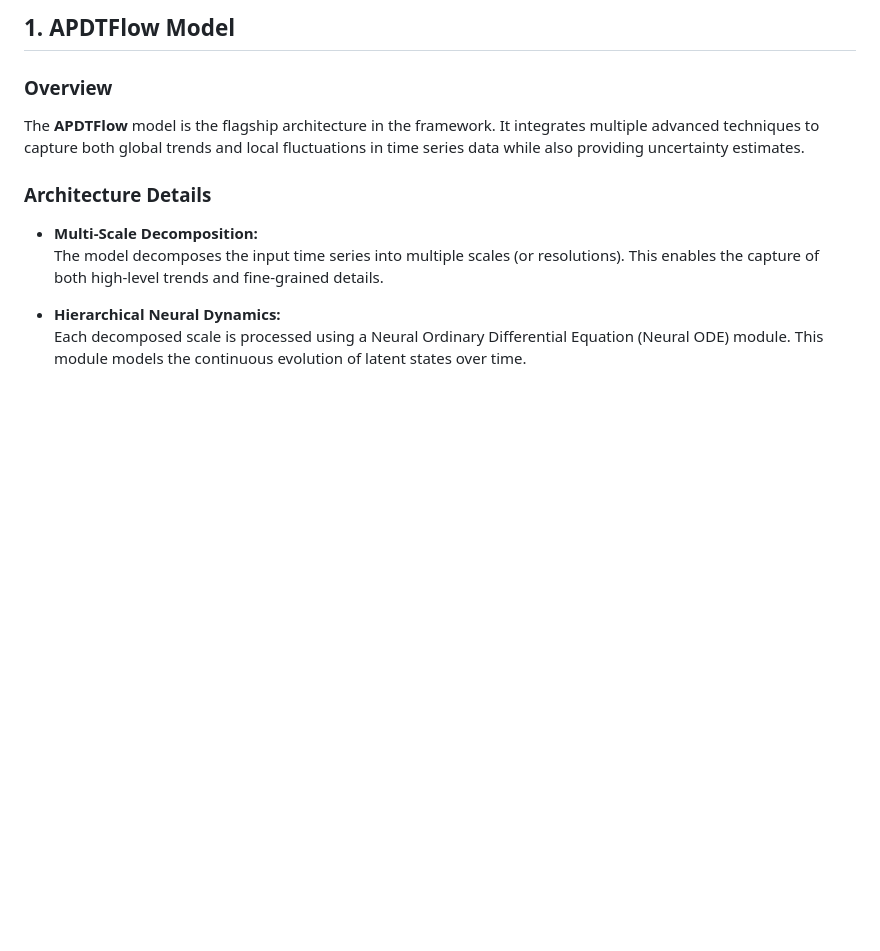
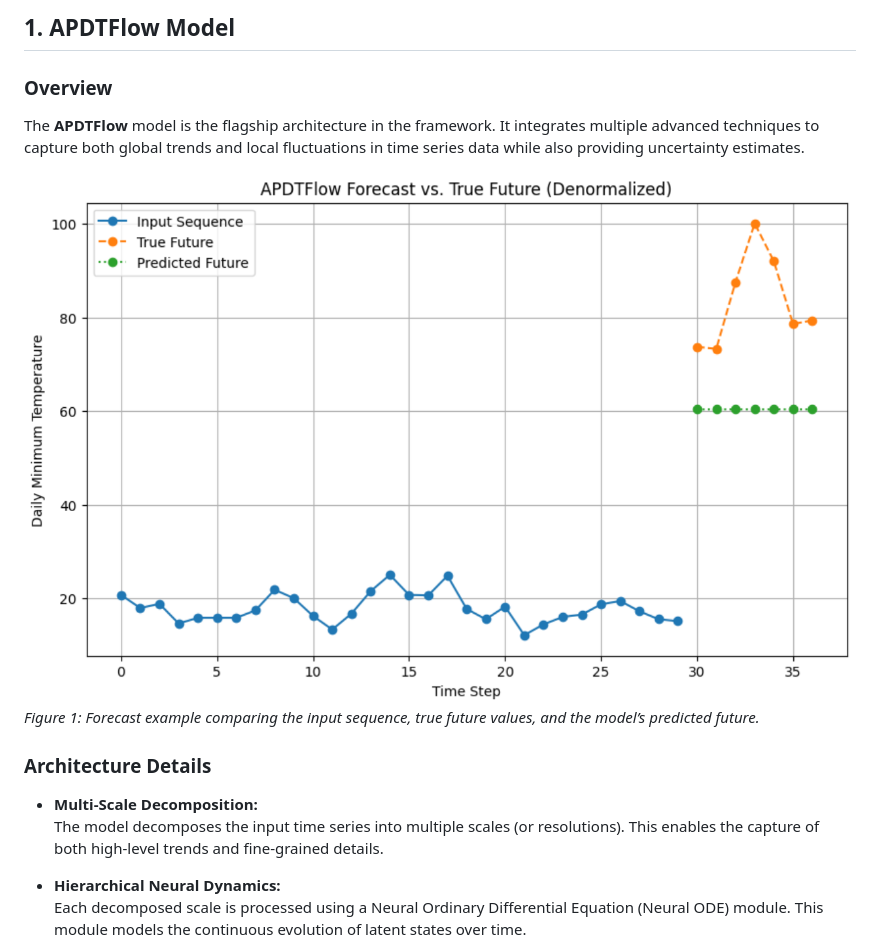
Before and after one commit to yotambraun/APDTFlow, a Markdown page: docs/models.md, the part around the change. Rendered like a GitHub page; pictures changed too: assets/images/forecast_adtflow.png (added); blank space fills up the shorter version.

```diff
--- a/docs/models.md
+++ b/docs/models.md
@@ -21,6 +21,8 @@ This document provides an in-depth look at the various forecasting models includ
 
 The **APDTFlow** model is the flagship architecture in the framework. It integrates multiple advanced techniques to capture both global trends and local fluctuations in time series data while also providing uncertainty estimates.
 
+![APDTFlow Forecast Diagram](../assets/images/forecast_adtflow.png)
+*Figure 1: Forecast example comparing the input sequence, true future values, and the model’s predicted future.*
 ### Architecture Details
 
 - **Multi-Scale Decomposition:**
```
Also changed, not shown: README.md (+1 -1 lines), docs/index.md (+3 -0 lines).
